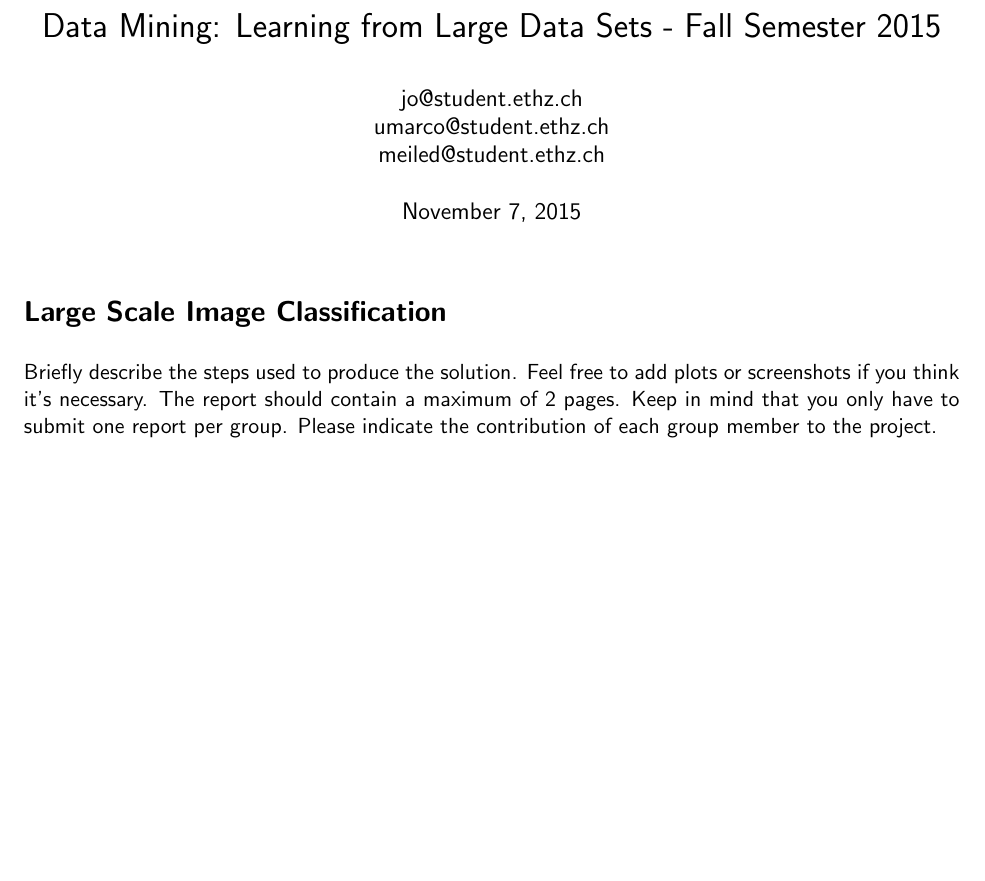
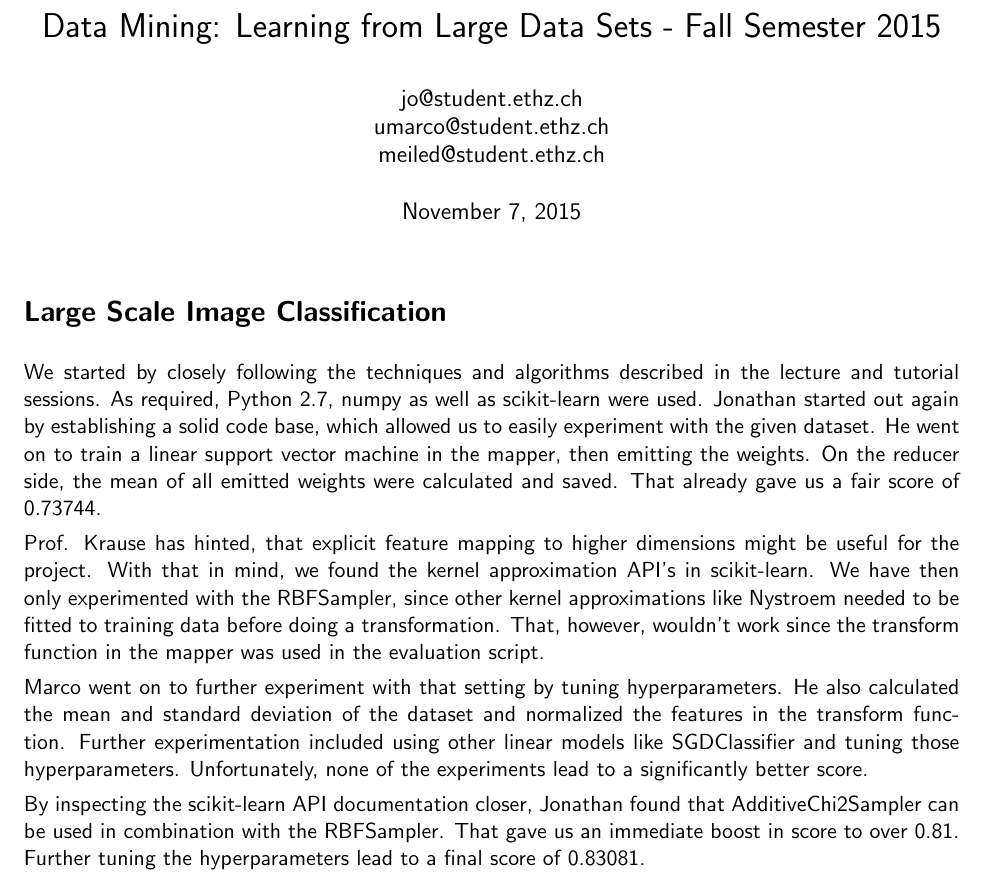
Before and after one commit to jo-m/data-mining-projects, a LaTeX document (project2/report/report.tex): part of the page, cut so that both start at the same text, the shorter picture padded with empty space. Compiled offline with pdfLaTeX.

Commit message:
draft of report

```diff
--- a/project2/report/report.tex
+++ b/project2/report/report.tex
@@ -25,8 +25,14 @@
 \maketitle
 
 \section*{Large Scale Image Classification}
-Briefly describe the steps used to produce the solution. Feel free to add plots or screenshots if you think it's necessary. The report should contain a maximum of 2 pages.
-Keep in mind that you only have to submit one report per group. Please indicate the contribution of each group member to the project.
+We started by closely following the techniques and algorithms described in the lecture and tutorial sessions. As required, Python 2.7, numpy as well as scikit-learn were used.
+Jonathan started out again by establishing a solid code base, which allowed us to easily experiment with the given dataset. He went on to train a linear support vector machine in the mapper, then emitting the weights. On the reducer side, the mean of all emitted weights were calculated and saved. That already gave us a fair score of 0.73744.
+
+Prof. Krause has hinted, that explicit feature mapping to higher dimensions might be useful for the project. With that in mind, we found the kernel approximation API's in scikit-learn. We have then only experimented with the RBFSampler, since other kernel approximations like Nystroem needed to be fitted to training data before doing a transformation. That, however, wouldn't work since the transform function in the mapper was used in the evaluation script.
+
+Marco went on to further experiment with that setting by tuning hyperparameters. He also calculated the mean and standard deviation of the dataset and normalized the features in the transform function. Further experimentation included using other linear models like SGDClassifier and tuning those hyperparameters. Unfortunately, none of the experiments lead to a significantly better score.
+
+By inspecting the scikit-learn API documentation closer, Jonathan found that AdditiveChi2Sampler can be used in combination with the RBFSampler. That gave us an immediate boost in score to over 0.81. Further tuning the hyperparameters lead to a final score of 0.83081.
 \end{document}
 
 %%% Local Variables:
```
